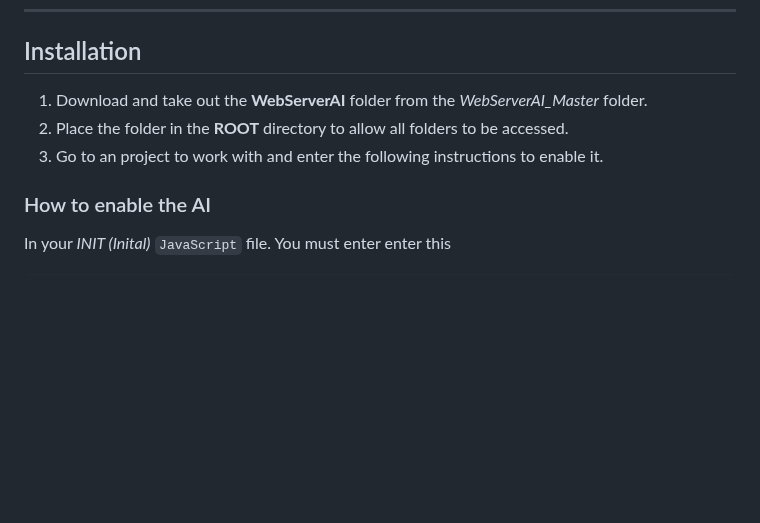
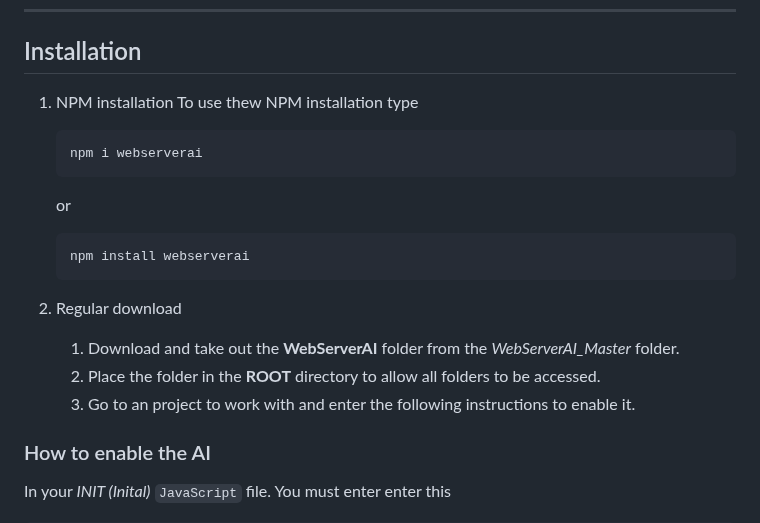
Before and after one commit to XHiddenProjects/WebServerAI, a Markdown page: README.md, the part around the change. Drawn GitHub-style; blank space fills up the shorter version.

````diff
--- a/README.md
+++ b/README.md
@@ -123,9 +123,21 @@ To add your own or share your own interpeded language please do the following:
 ***
 
 ## Installation
-1. Download and take out the **WebServerAI** folder from the _WebServerAI_Master_ folder.
-2. Place the folder in the **ROOT** directory to allow all folders to be accessed.
-3. Go to an project to work with and enter the following instructions to enable it.
+1. NPM installation
+   To use thew NPM installation type
+   ```js
+   npm i webserverai
+   ```
+
+   or
+
+   ```js
+   npm install webserverai
+   ```
+2. Regular download
+   1. Download and take out the **WebServerAI** folder from the _WebServerAI_Master_ folder.
+   2. Place the folder in the **ROOT** directory to allow all folders to be accessed.
+   3. Go to an project to work with and enter the following instructions to enable it.
 
 ### How to enable the AI
 In your _INIT (Inital)_ `JavaScript` file. You must enter enter this
````
